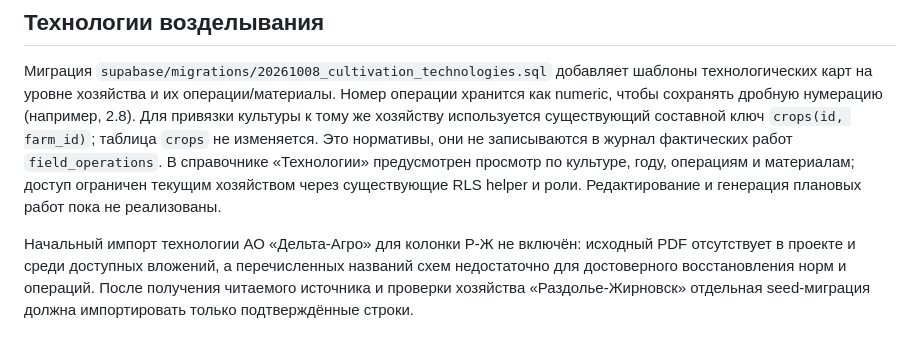
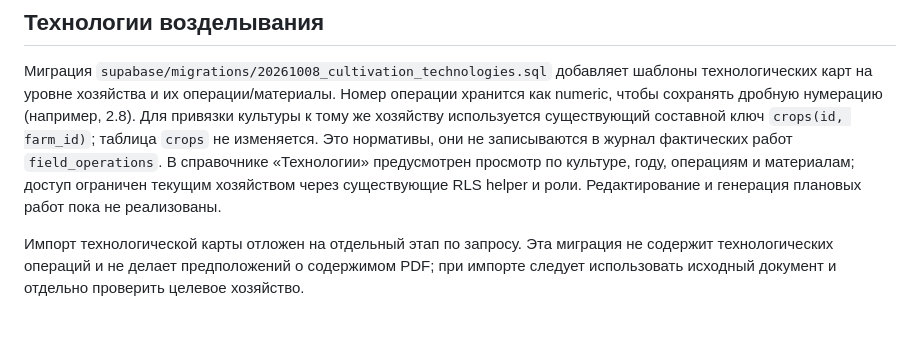
Before and after one commit to turkmeno98/field-manager, a Markdown page: README.md, the part around the change. Drawn GitHub-style.

Commit message:
Clarify technology import is deferred

```diff
--- a/README.md
+++ b/README.md
@@ -60,4 +60,4 @@ python -m http.server 8000
 
 Миграция `supabase/migrations/20261008_cultivation_technologies.sql` добавляет шаблоны технологических карт на уровне хозяйства и их операции/материалы. Номер операции хранится как numeric, чтобы сохранять дробную нумерацию (например, 2.8). Для привязки культуры к тому же хозяйству используется существующий составной ключ `crops(id, farm_id)`; таблица `crops` не изменяется. Это нормативы, они не записываются в журнал фактических работ `field_operations`. В справочнике «Технологии» предусмотрен просмотр по культуре, году, операциям и материалам; доступ ограничен текущим хозяйством через существующие RLS helper и роли. Редактирование и генерация плановых работ пока не реализованы.
 
-Начальный импорт технологии АО «Дельта-Агро» для колонки Р-Ж не включён: исходный PDF отсутствует в проекте и среди доступных вложений, а перечисленных названий схем недостаточно для достоверного восстановления норм и операций. После получения читаемого источника и проверки хозяйства «Раздолье-Жирновск» отдельная seed-миграция должна импортировать только подтверждённые строки.
+Импорт технологической карты отложен на отдельный этап по запросу. Эта миграция не содержит технологических операций и не делает предположений о содержимом PDF; при импорте следует использовать исходный документ и отдельно проверить целевое хозяйство.
```
